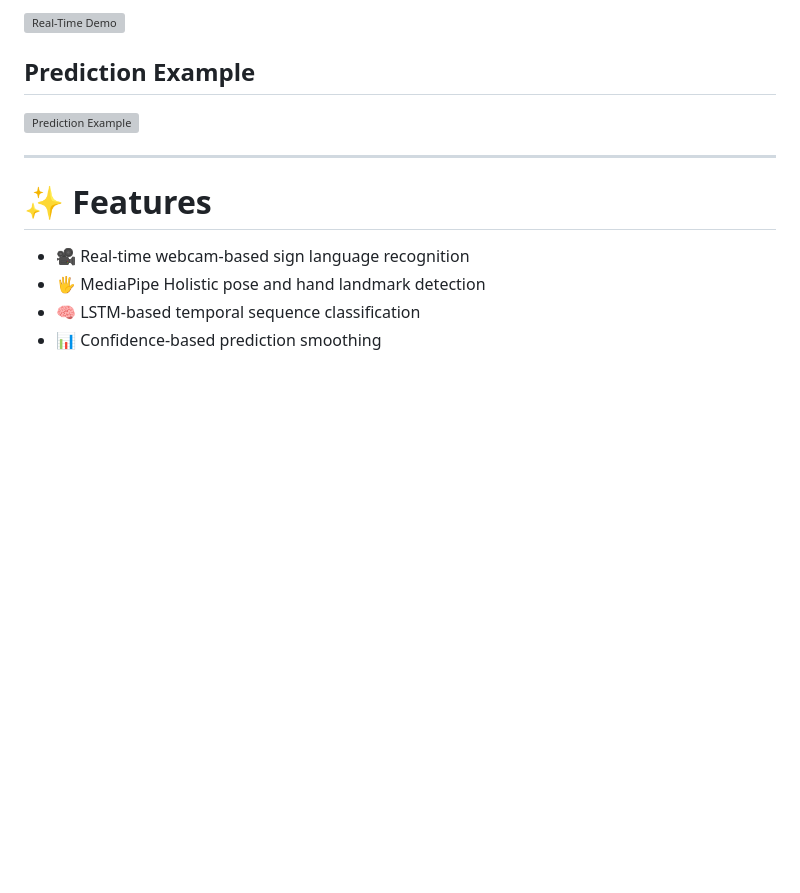
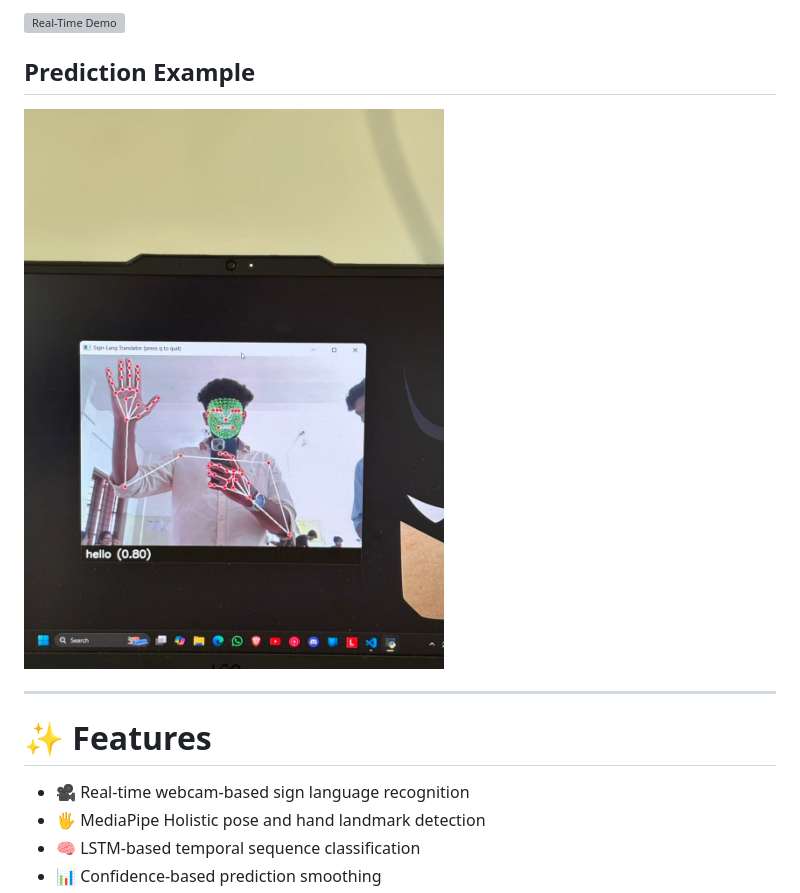
Before and after one commit to indrajithberlin/sign-lang-translator-lstm, a Markdown page: README.md, the part around the change. Rendered like a GitHub page; blank space fills up the shorter version; grey boxes are pictures that could not be loaded.

```diff
--- a/README.md
+++ b/README.md
@@ -18,7 +18,7 @@ A real-time Sign Language Recognition system built using **PyTorch**, **MediaPip
 
 ## Prediction Example
 
-![Prediction Example](assets/prediction-example_img.jpeg)
+![Prediction Example](assets/prediction-example.jpeg)
 
 ---
 
```
